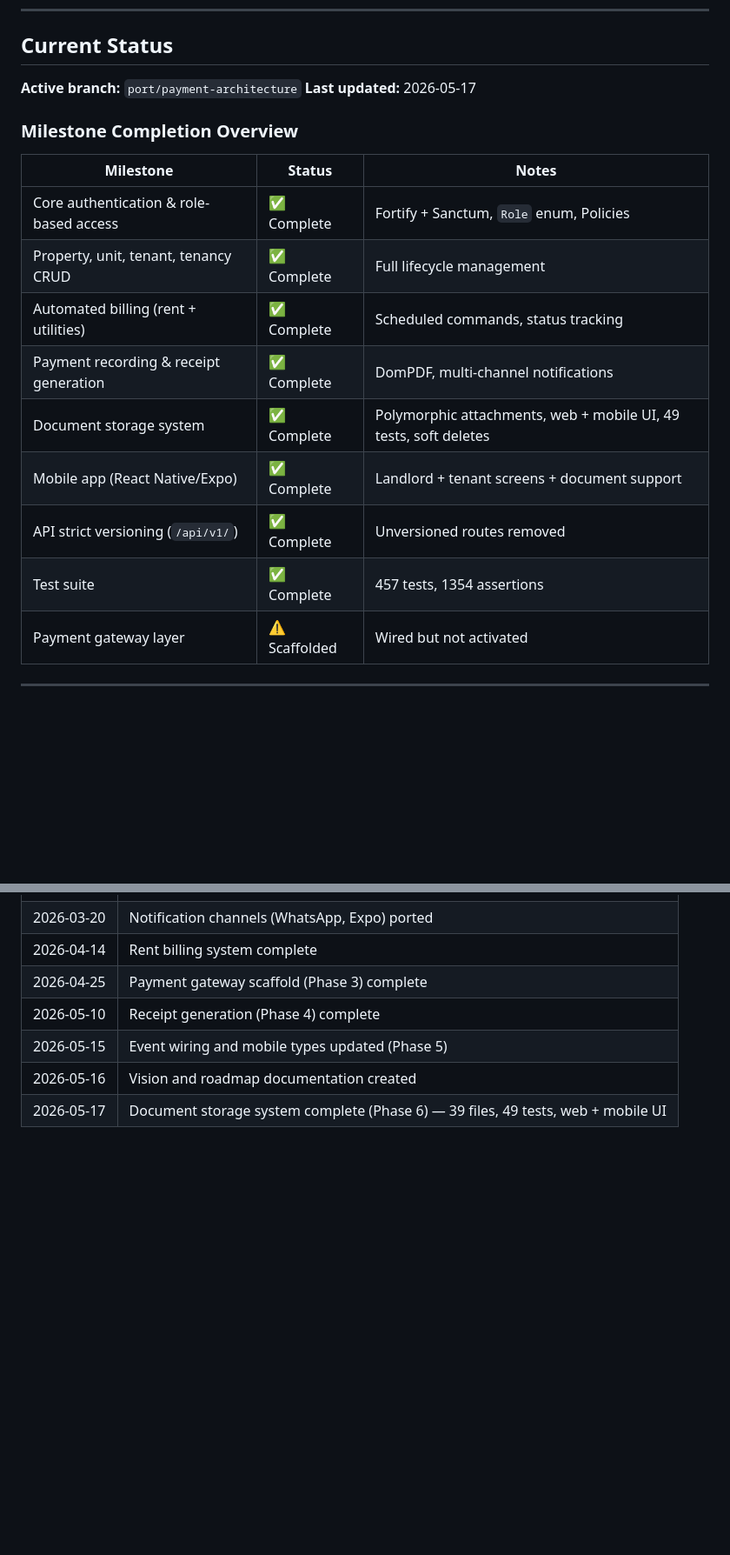
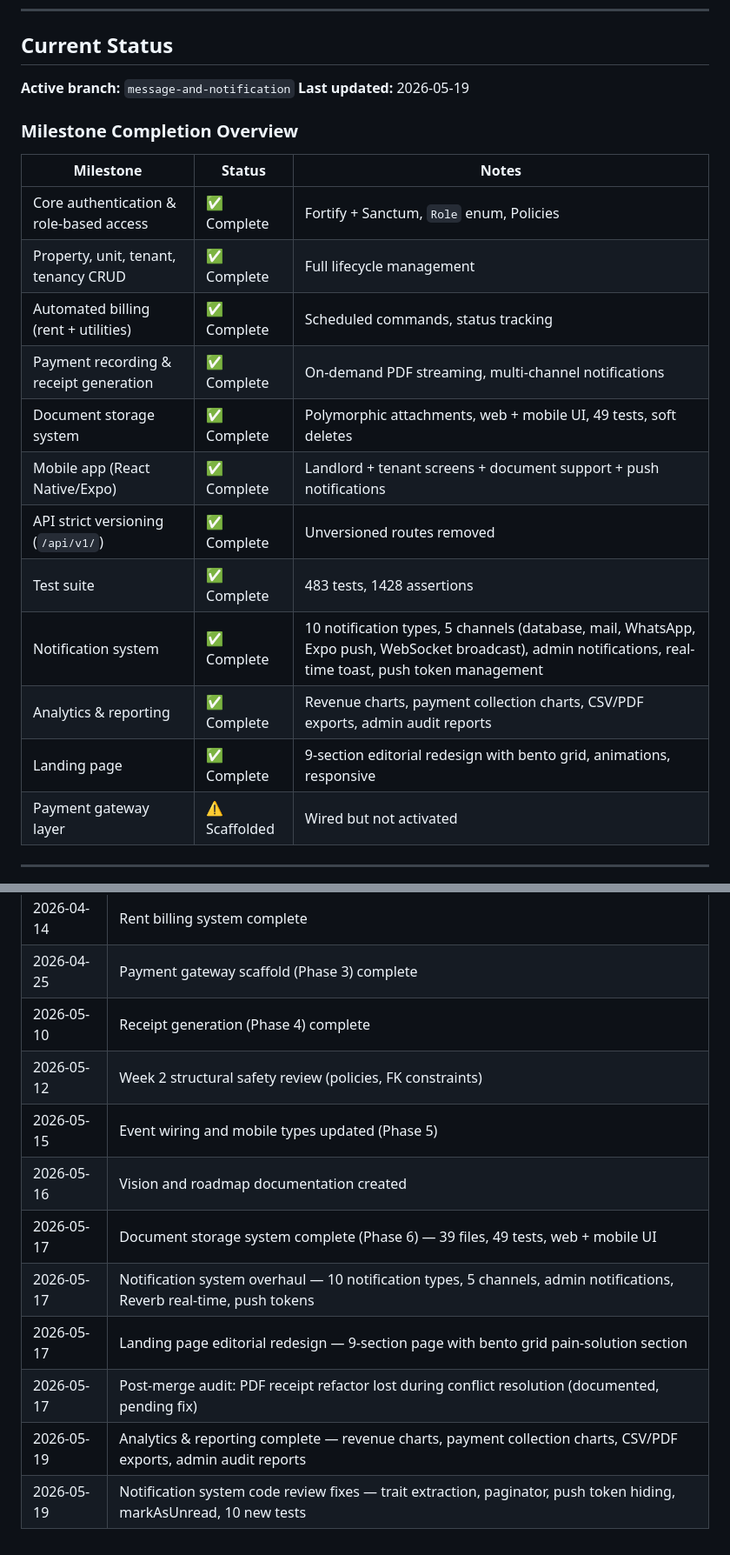
Before and after one commit to luisosena/estate, a Markdown page: docs/vision/roadmap.md, 2 parts joined by grey strips. Shown at 87% size. Drawn GitHub-style; blank space fills up the shorter version.

```diff
--- a/docs/vision/roadmap.md
+++ b/docs/vision/roadmap.md
@@ -7,8 +7,8 @@
 
 ## Current Status
 
-**Active branch:** `port/payment-architecture`
-**Last updated:** 2026-05-17
+**Active branch:** `message-and-notification`
+**Last updated:** 2026-05-19
 
 ### Milestone Completion Overview
 
@@ -17,11 +17,14 @@
 | Core authentication & role-based access | ✅ Complete | Fortify + Sanctum, `Role` enum, Policies |
 | Property, unit, tenant, tenancy CRUD | ✅ Complete | Full lifecycle management |
 | Automated billing (rent + utilities) | ✅ Complete | Scheduled commands, status tracking |
-| Payment recording & receipt generation | ✅ Complete | DomPDF, multi-channel notifications |
+| Payment recording & receipt generation | ✅ Complete | On-demand PDF streaming, multi-channel notifications |
 | Document storage system | ✅ Complete | Polymorphic attachments, web + mobile UI, 49 tests, soft deletes |
-| Mobile app (React Native/Expo) | ✅ Complete | Landlord + tenant screens + document support |
+| Mobile app (React Native/Expo) | ✅ Complete | Landlord + tenant screens + document support + push notifications |
 | API strict versioning (`/api/v1/`) | ✅ Complete | Unversioned routes removed |
-| Test suite | ✅ Complete | 457 tests, 1354 assertions |
+| Test suite | ✅ Complete | 483 tests, 1428 assertions |
+| Notification system | ✅ Complete | 10 notification types, 5 channels (database, mail, WhatsApp, Expo push, WebSocket broadcast), admin notifications, real-time toast, push token management |
+| Analytics & reporting | ✅ Complete | Revenue charts, payment collection charts, CSV/PDF exports, admin audit reports |
+| Landing page | ✅ Complete | 9-section editorial redesign with bento grid, animations, responsive |
 | Payment gateway layer | ⚠️ Scaffolded | Wired but not activated |
 
 ---
@@ -211,6 +248,12 @@ These are validated ideas that have not been assigned to a phase.
 | 2026-04-14 | Rent billing system complete |
 | 2026-04-25 | Payment gateway scaffold (Phase 3) complete |
 | 2026-05-10 | Receipt generation (Phase 4) complete |
+| 2026-05-12 | Week 2 structural safety review (policies, FK constraints) |
 | 2026-05-15 | Event wiring and mobile types updated (Phase 5) |
 | 2026-05-16 | Vision and roadmap documentation created |
 | 2026-05-17 | Document storage system complete (Phase 6) — 39 files, 49 tests, web + mobile UI |
+| 2026-05-17 | Notification system overhaul — 10 notification types, 5 channels, admin notifications, Reverb real-time, push tokens |
+| 2026-05-17 | Landing page editorial redesign — 9-section page with bento grid pain-solution section |
+| 2026-05-17 | Post-merge audit: PDF receipt refactor lost during conflict resolution (documented, pending fix) |
+| 2026-05-19 | Analytics & reporting complete — revenue charts, payment collection charts, CSV/PDF exports, admin audit reports |
+| 2026-05-19 | Notification system code review fixes — trait extraction, paginator, push token hiding, markAsUnread, 10 new tests |
```
Also changed, not shown: other parts of docs/vision/roadmap.md (+54 -20 lines), docs/vision/vision.md (+15 -7 lines).
